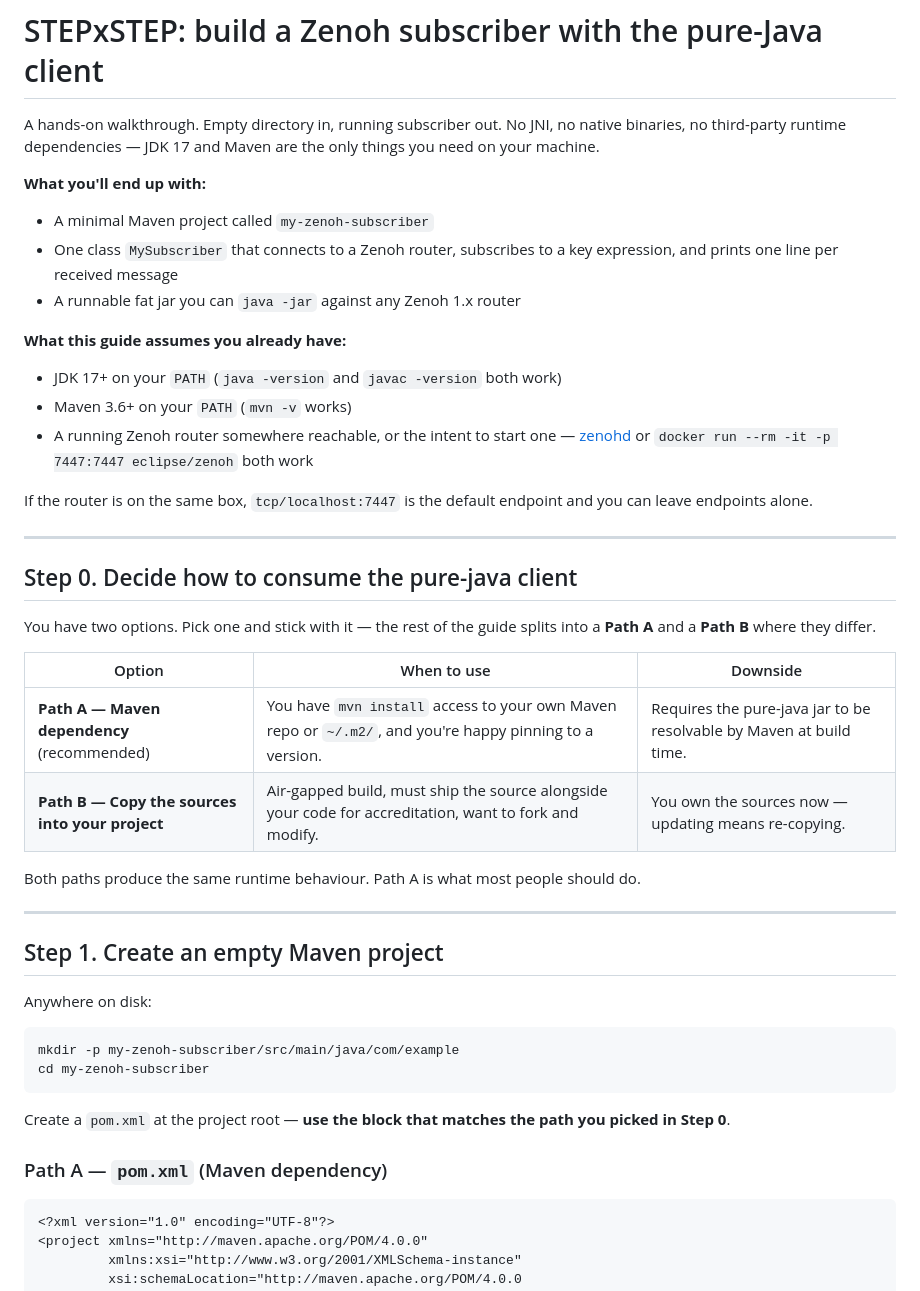
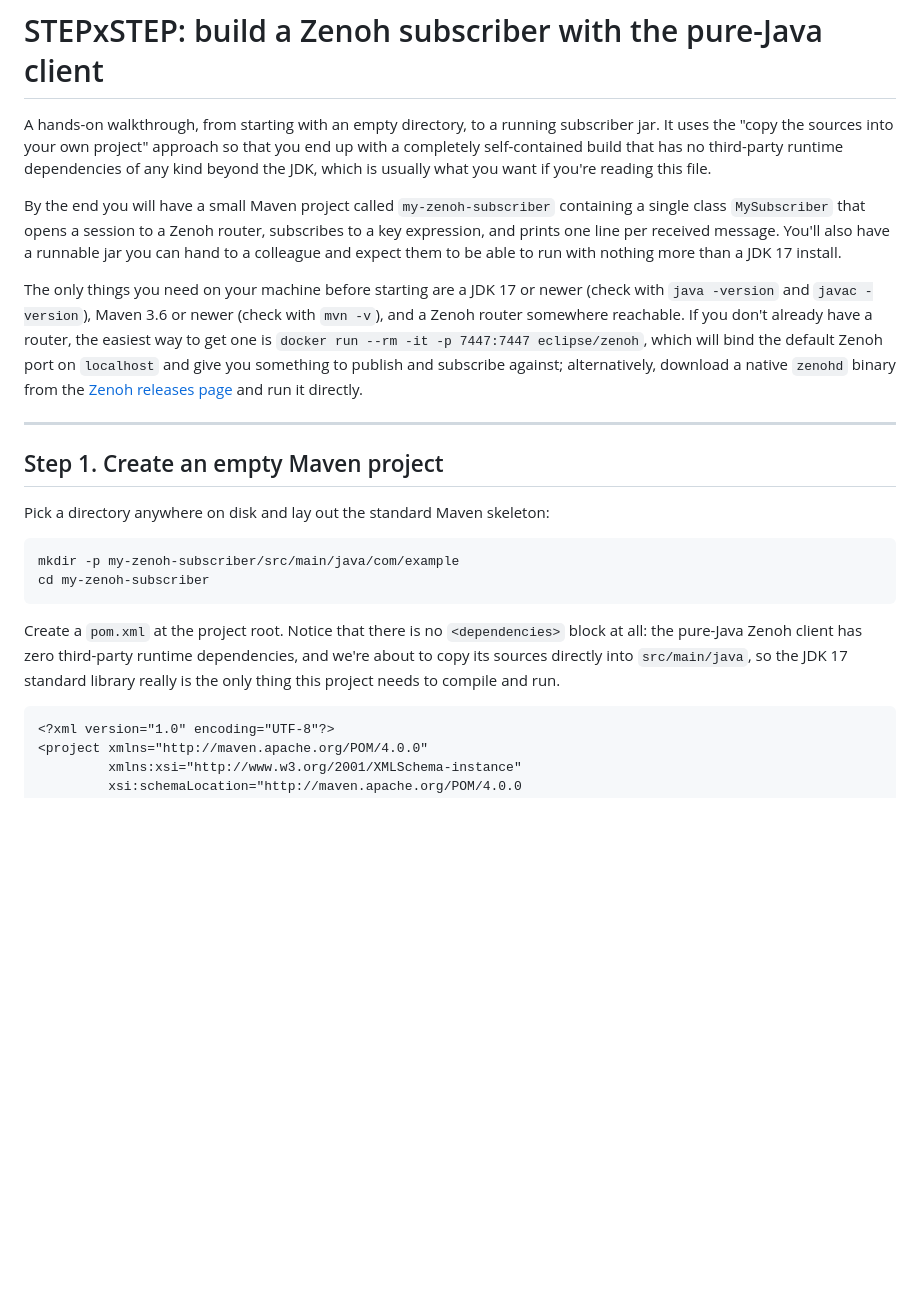
Before and after one commit to mdudel/java-zenoh-publisher, a Markdown page: pure-java/STEPxSTEP.md, the part around one of its changes. Rendered like a GitHub page; blank space fills up the shorter version.

````diff
--- a/pure-java/STEPxSTEP.md
+++ b/pure-java/STEPxSTEP.md
@@ -1,59 +1,48 @@
 # STEPxSTEP: build a Zenoh subscriber with the pure-Java client
 
-A hands-on walkthrough. Empty directory in, running subscriber out.
-No JNI, no native binaries, no third-party runtime dependencies —
-JDK 17 and Maven are the only things you need on your machine.
+A hands-on walkthrough, from starting with an empty directory, to
+a running subscriber jar. It uses the "copy the sources into your
+own project" approach so that you end up with a completely
+self-contained build that has no third-party runtime dependencies
+of any kind beyond the JDK, which is usually what you want if
+you're reading this file.
 
-**What you'll end up with:**
+By the end you will have a small Maven project called
+`my-zenoh-subscriber` containing a single class `MySubscriber` that
+opens a session to a Zenoh router, subscribes to a key expression,
+and prints one line per received message. You'll also have a
+runnable jar you can hand to a colleague and expect them to be
+able to run with nothing more than a JDK 17 install.
 
-* A minimal Maven project called `my-zenoh-subscriber`
-* One class `MySubscriber` that connects to a Zenoh router,
-  subscribes to a key expression, and prints one line per received
-  message
-* A runnable fat jar you can `java -jar` against any Zenoh 1.x router
-
-**What this guide assumes you already have:**
-
-* JDK 17+ on your `PATH` (`java -version` and `javac -version` both
-  work)
-* Maven 3.6+ on your `PATH` (`mvn -v` works)
-* A running Zenoh router somewhere reachable, or the intent to start
-  one — [zenohd](https://github.com/eclipse-zenoh/zenoh/releases) or
-  `docker run --rm -it -p 7447:7447 eclipse/zenoh` both work
-
-If the router is on the same box, `tcp/localhost:7447` is the
-default endpoint and you can leave endpoints alone.
-
----
-
-## Step 0. Decide how to consume the pure-java client
-
-You have two options. Pick one and stick with it — the rest of the
-guide splits into a **Path A** and a **Path B** where they differ.
-
-| Option | When to use | Downside |
-|---|---|---|
-| **Path A — Maven dependency** (recommended) | You have `mvn install` access to your own Maven repo or `~/.m2/`, and you're happy pinning to a version. | Requires the pure-java jar to be resolvable by Maven at build time. |
-| **Path B — Copy the sources into your project** | Air-gapped build, must ship the source alongside your code for accreditation, want to fork and modify. | You own the sources now — updating means re-copying. |
-
-Both paths produce the same runtime behaviour. Path A is what most
-people should do.
+The only things you need on your machine before starting are a
+JDK 17 or newer (check with `java -version` and `javac -version`),
+Maven 3.6 or newer (check with `mvn -v`), and a Zenoh router
+somewhere reachable. If you don't already have a router, the
+easiest way to get one is `docker run --rm -it -p 7447:7447
+eclipse/zenoh`, which will bind the default Zenoh port on
+`localhost` and give you something to publish and subscribe
+against; alternatively, download a native `zenohd` binary from
+the [Zenoh releases page](https://github.com/eclipse-zenoh/zenoh/releases)
+and run it directly.
 
 ---
 
 ## Step 1. Create an empty Maven project
 
-Anywhere on disk:
+Pick a directory anywhere on disk and lay out the standard Maven
+skeleton:
 
 ```bash
 mkdir -p my-zenoh-subscriber/src/main/java/com/example
 cd my-zenoh-subscriber
 ```
 
-Create a `pom.xml` at the project root — **use the block that
-matches the path you picked in Step 0**.
-
-### Path A — `pom.xml` (Maven dependency)
+Create a `pom.xml` at the project root. Notice that there is no
+`<dependencies>` block at all: the pure-Java Zenoh client has zero
+third-party runtime dependencies, and we're about to copy its
+sources directly into `src/main/java`, so the JDK 17 standard
+library really is the only thing this project needs to compile
+and run.
 
 ```xml
 <?xml version="1.0" encoding="UTF-8"?>
````
Also changed, not shown: other parts of pure-java/STEPxSTEP.md (+187 -245 lines).
